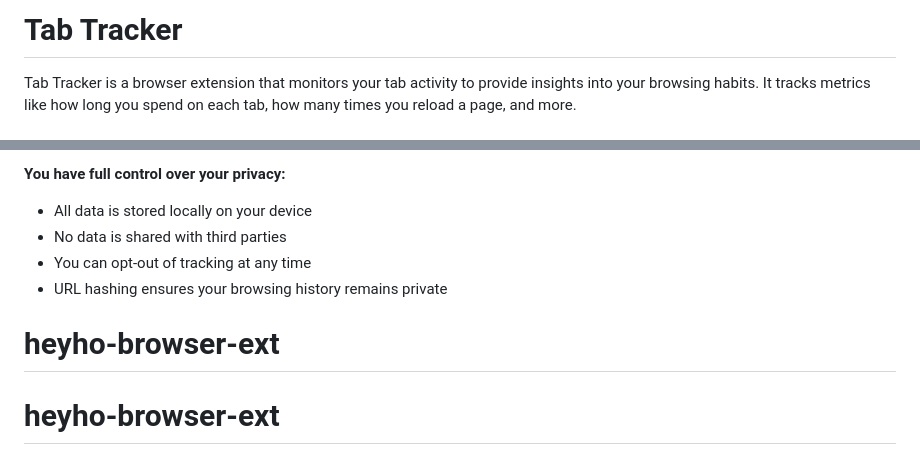
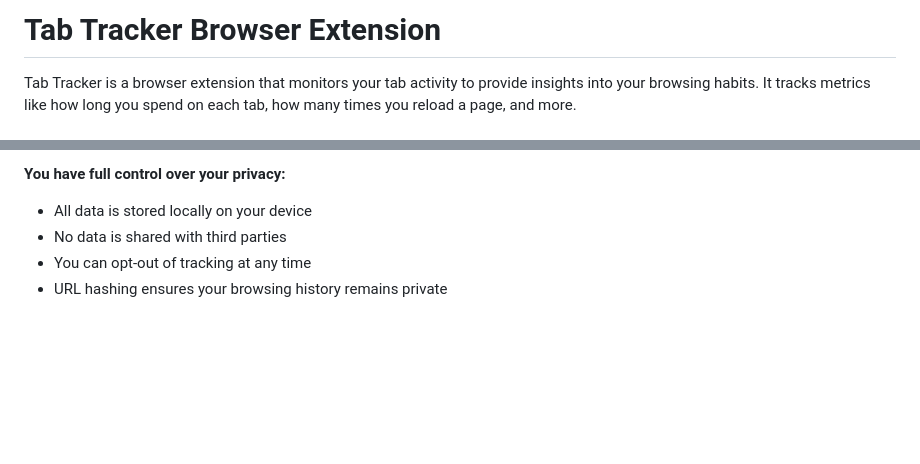
Before and after one commit to Spranc-Labs/heyho-browser-extension, a Markdown page: README.md, 2 parts joined by grey strips. Rendered like a GitHub page; blank space fills up the shorter version.

```diff
--- a/README.md
+++ b/README.md
@@ -1,4 +1,4 @@
-# Tab Tracker
+# Tab Tracker Browser Extension
 
 Tab Tracker is a browser extension that monitors your tab activity to provide insights into your browsing habits. It tracks metrics like how long you spend on each tab, how many times you reload a page, and more.
 
@@ -43,5 +43,3 @@ However, please be aware that the extension still collects data about your brows
 - No data is shared with third parties
 - You can opt-out of tracking at any time
 - URL hashing ensures your browsing history remains private
-# heyho-browser-ext
-# heyho-browser-ext
```
